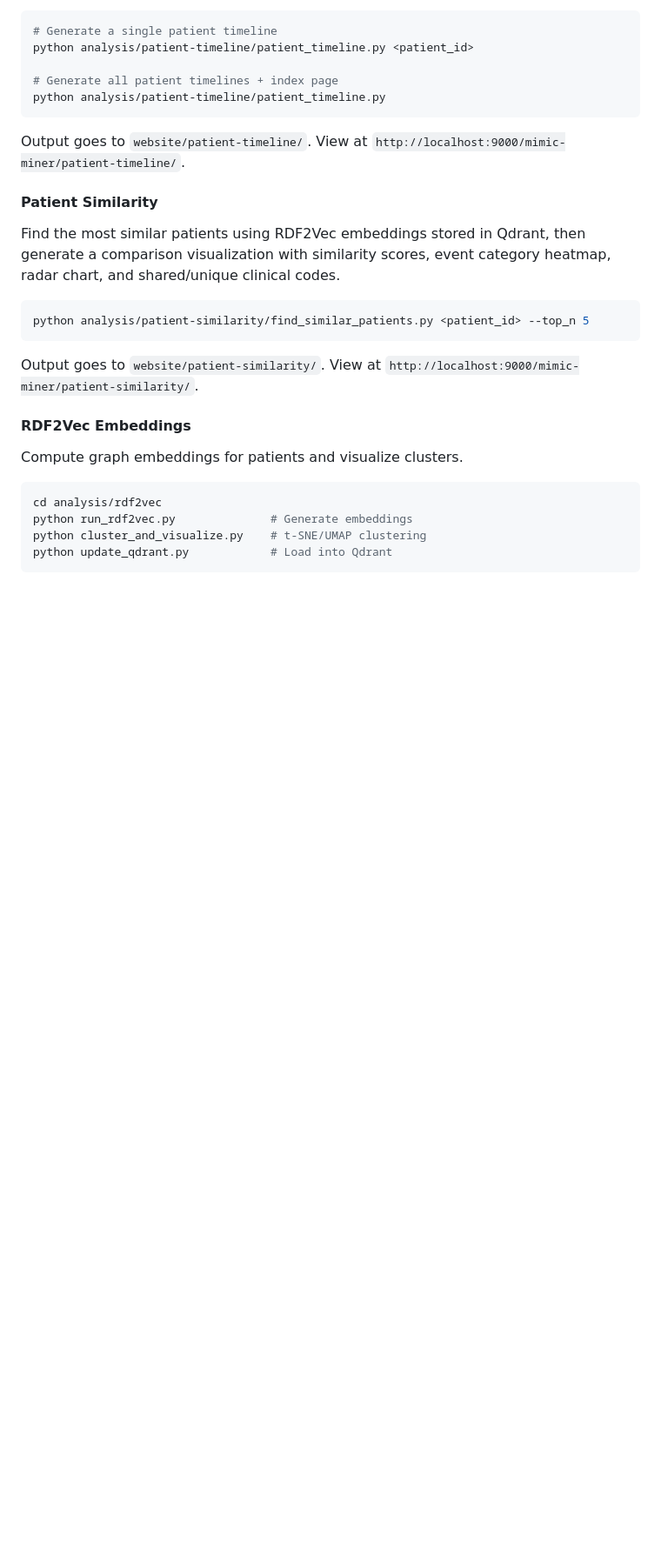
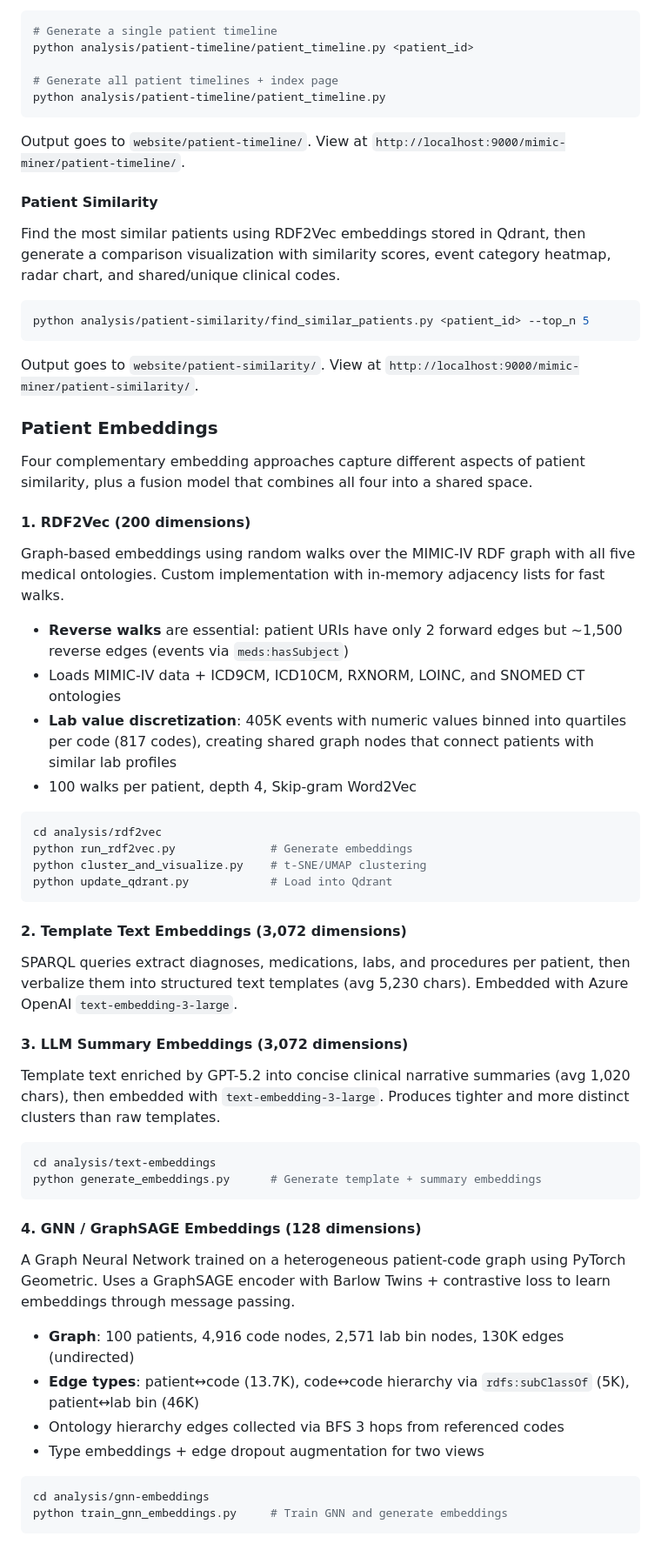
Before and after one commit to micheldumontier/patients-like-me, a Markdown page: README.md, the part around one of its changes. Shown at 87% size. Rendered like a GitHub page; blank space fills up the shorter version.

Commit message:
Document four patient embedding approaches in README
Co-Authored-By: Claude Opus 4.6 <noreply@anthropic.com>

````diff
--- a/README.md
+++ b/README.md
@@ -237,9 +237,18 @@ python analysis/patient-similarity/find_similar_patients.py <patient_id> --top_n
 
 Output goes to `website/patient-similarity/`. View at `http://localhost:9000/mimic-miner/patient-similarity/`.
 
-#### RDF2Vec Embeddings
+### Patient Embeddings
 
-Compute graph embeddings for patients and visualize clusters.
+Four complementary embedding approaches capture different aspects of patient similarity, plus a fusion model that combines all four into a shared space.
+
+#### 1. RDF2Vec (200 dimensions)
+
+Graph-based embeddings using random walks over the MIMIC-IV RDF graph with all five medical ontologies. Custom implementation with in-memory adjacency lists for fast walks.
+
+- **Reverse walks** are essential: patient URIs have only 2 forward edges but ~1,500 reverse edges (events via `meds:hasSubject`)
+- Loads MIMIC-IV data + ICD9CM, ICD10CM, RXNORM, LOINC, and SNOMED CT ontologies
+- **Lab value discretization**: 405K events with numeric values binned into quartiles per code (817 codes), creating shared graph nodes that connect patients with similar lab profiles
+- 100 walks per patient, depth 4, Skip-gram Word2Vec
 
 ```bash
 cd analysis/rdf2vec
@@ -247,3 +256,31 @@ python run_rdf2vec.py              # Generate embeddings
 python cluster_and_visualize.py    # t-SNE/UMAP clustering
 python update_qdrant.py            # Load into Qdrant
 ```
+
+#### 2. Template Text Embeddings (3,072 dimensions)
+
+SPARQL queries extract diagnoses, medications, labs, and procedures per patient, then verbalize them into structured text templates (avg 5,230 chars). Embedded with Azure OpenAI `text-embedding-3-large`.
+
+#### 3. LLM Summary Embeddings (3,072 dimensions)
+
+Template text enriched by GPT-5.2 into concise clinical narrative summaries (avg 1,020 chars), then embedded with `text-embedding-3-large`. Produces tighter and more distinct clusters than raw templates.
+
+```bash
+cd analysis/text-embeddings
+python generate_embeddings.py      # Generate template + summary embeddings
+```
+
+#### 4. GNN / GraphSAGE Embeddings (128 dimensions)
+
+A Graph Neural Network trained on a heterogeneous patient-code graph using PyTorch Geometric. Uses a GraphSAGE encoder with Barlow Twins + contrastive loss to learn embeddings through message passing.
+
+- **Graph**: 100 patients, 4,916 code nodes, 2,571 lab bin nodes, 130K edges (undirected)
+- **Edge types**: patient↔code (13.7K), code↔code hierarchy via `rdfs:subClassOf` (5K), patient↔lab bin (46K)
+- Ontology hierarchy edges collected via BFS 3 hops from referenced codes
+- Type embeddings + edge dropout augmentation for two views
+
+```bash
+cd analysis/gnn-embeddings
+python train_gnn_embeddings.py     # Train GNN and generate embeddings
+```
+
````
Also changed, not shown: other parts of README.md (+33 -2 lines).
